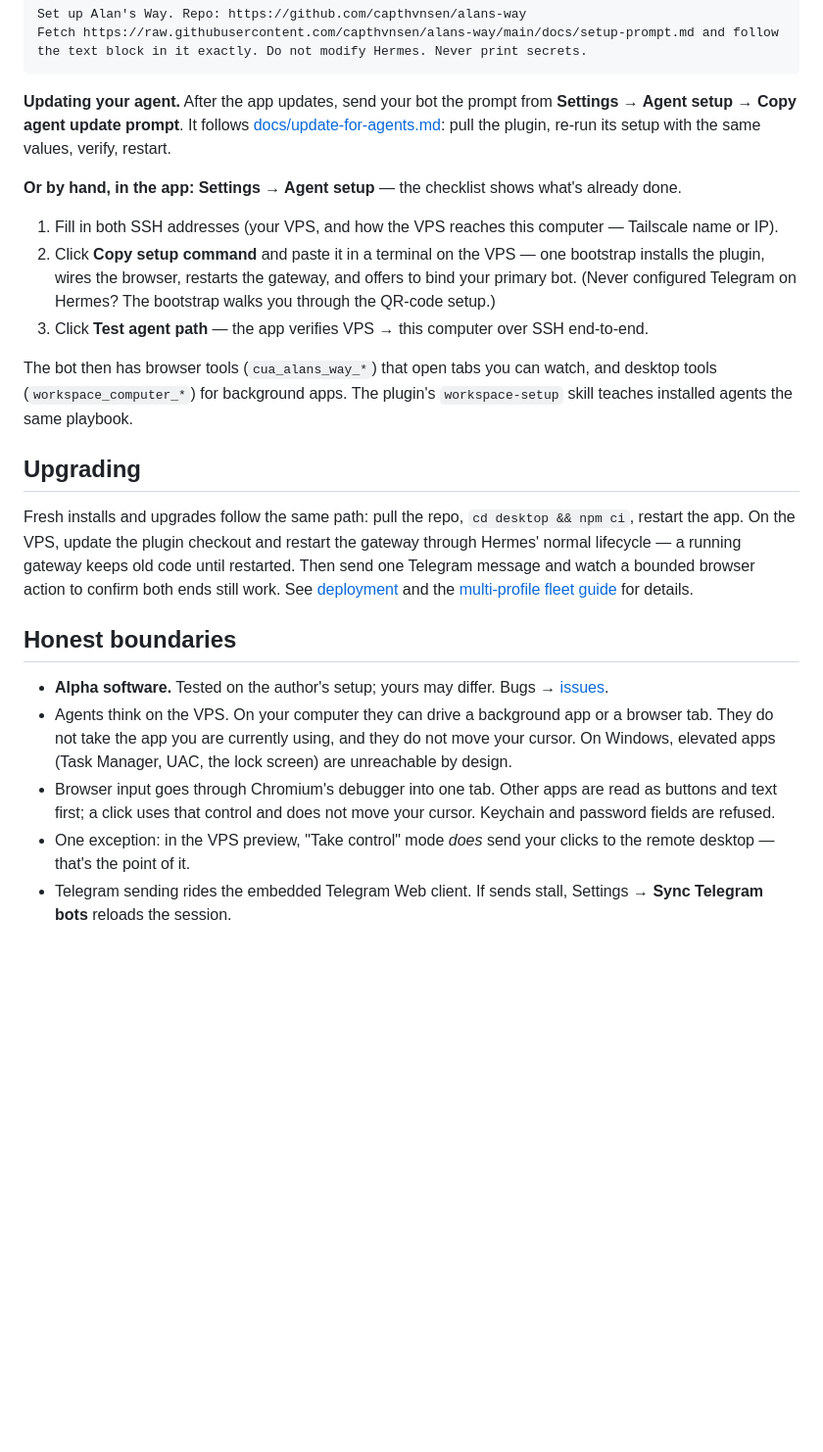
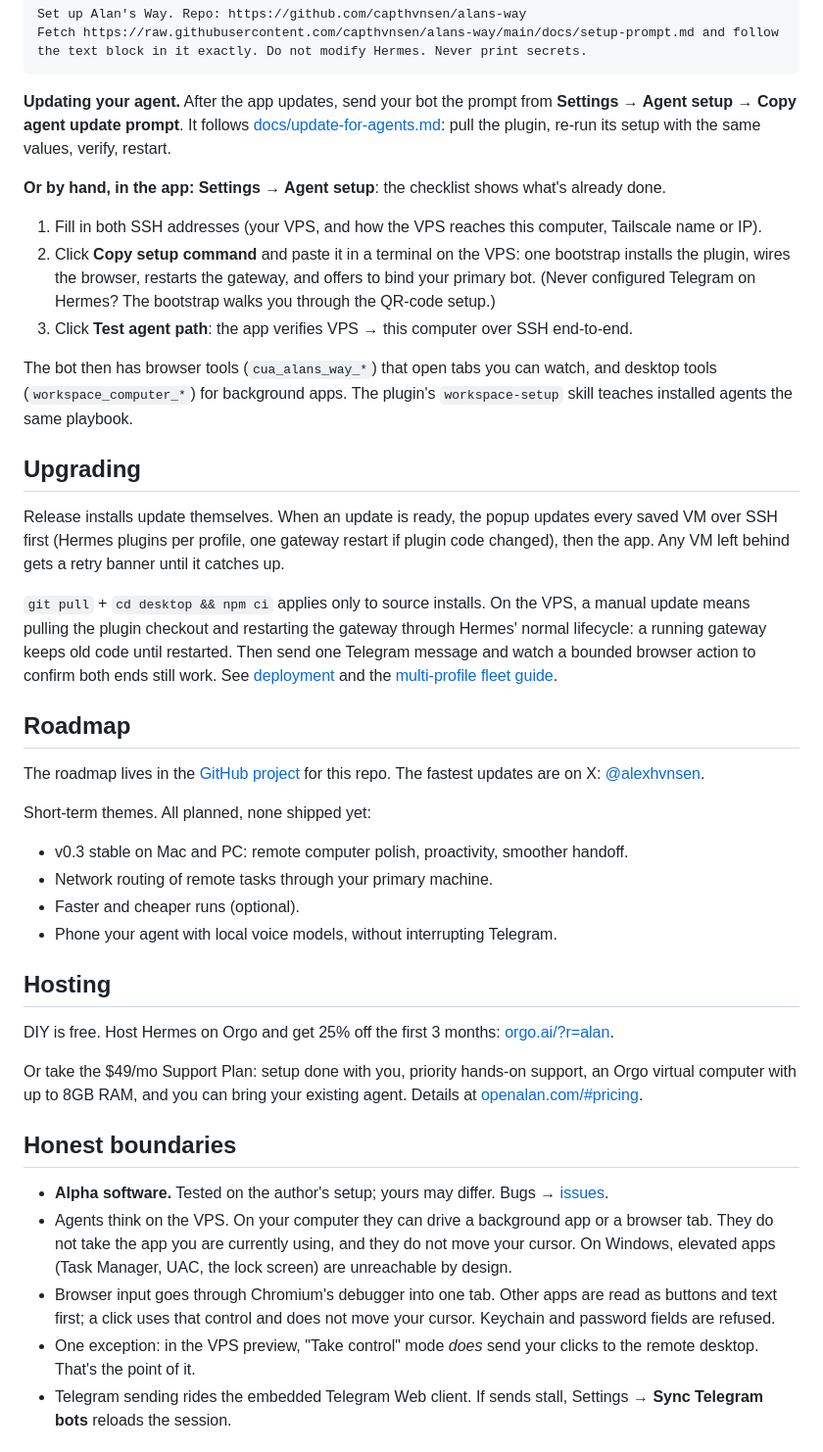
Before and after one commit to capthvnsen/alans-way, a Markdown page: README.md, the part around one of its changes. Shown at 98% size. Rendered like a GitHub page; blank space fills up the shorter version.

```diff
--- a/README.md
+++ b/README.md
@@ -95,25 +96,44 @@ Fetch https://raw.githubusercontent.com/capthvnsen/alans-way/main/docs/setup-pro
 
 **Updating your agent.** After the app updates, send your bot the prompt from **Settings → Agent setup → Copy agent update prompt**. It follows [docs/update-for-agents.md](docs/update-for-agents.md): pull the plugin, re-run its setup with the same values, verify, restart.
 
-**Or by hand, in the app:** **Settings → Agent setup** — the checklist shows what's already done.
+**Or by hand, in the app:** **Settings → Agent setup**: the checklist shows what's already done.
 
-1. Fill in both SSH addresses (your VPS, and how the VPS reaches this computer — Tailscale name or IP).
-2. Click **Copy setup command** and paste it in a terminal on the VPS — one bootstrap installs the plugin, wires the browser, restarts the gateway, and offers to bind your primary bot. (Never configured Telegram on Hermes? The bootstrap walks you through the QR-code setup.)
-3. Click **Test agent path** — the app verifies VPS → this computer over SSH end-to-end.
+1. Fill in both SSH addresses (your VPS, and how the VPS reaches this computer, Tailscale name or IP).
+2. Click **Copy setup command** and paste it in a terminal on the VPS: one bootstrap installs the plugin, wires the browser, restarts the gateway, and offers to bind your primary bot. (Never configured Telegram on Hermes? The bootstrap walks you through the QR-code setup.)
+3. Click **Test agent path**: the app verifies VPS → this computer over SSH end-to-end.
 
 The bot then has browser tools (`cua_alans_way_*`) that open tabs you can watch, and desktop tools (`workspace_computer_*`) for background apps.
 The plugin's `workspace-setup` skill teaches installed agents the same playbook.
 
 ## Upgrading
 
-Fresh installs and upgrades follow the same path: pull the repo, `cd desktop && npm ci`, restart the app. On the VPS, update the plugin checkout and restart the gateway through Hermes' normal lifecycle — a running gateway keeps old code until restarted. Then send one Telegram message and watch a bounded browser action to confirm both ends still work. See [deployment](docs/deployment.md) and the [multi-profile fleet guide](docs/agent-setup.md) for details.
+Release installs update themselves. When an update is ready, the popup updates every saved VM over SSH first (Hermes plugins per profile, one gateway restart if plugin code changed), then the app. Any VM left behind gets a retry banner until it catches up.
+
+`git pull` + `cd desktop && npm ci` applies only to source installs. On the VPS, a manual update means pulling the plugin checkout and restarting the gateway through Hermes' normal lifecycle: a running gateway keeps old code until restarted. Then send one Telegram message and watch a bounded browser action to confirm both ends still work. See [deployment](docs/deployment.md) and the [multi-profile fleet guide](docs/agent-setup.md).
+
+## Roadmap
+
+The roadmap lives in the [GitHub project](https://github.com/capthvnsen/alans-way/projects) for this repo. The fastest updates are on X: [@alexhvnsen](https://x.com/alexhvnsen).
+
+Short-term themes. All planned, none shipped yet:
+
+- v0.3 stable on Mac and PC: remote computer polish, proactivity, smoother handoff.
+- Network routing of remote tasks through your primary machine.
+- Faster and cheaper runs (optional).
+- Phone your agent with local voice models, without interrupting Telegram.
+
+## Hosting
+
+DIY is free. Host Hermes on Orgo and get 25% off the first 3 months: [orgo.ai/?r=alan](https://orgo.ai/?r=alan).
+
+Or take the $49/mo Support Plan: setup done with you, priority hands-on support, an Orgo virtual computer with up to 8GB RAM, and you can bring your existing agent. Details at [openalan.com/#pricing](https://openalan.com/#pricing).
 
 ## Honest boundaries
 
 - **Alpha software.** Tested on the author's setup; yours may differ. Bugs → [issues](https://github.com/capthvnsen/alans-way/issues).
 - Agents think on the VPS. On your computer they can drive a background app or a browser tab. They do not take the app you are currently using, and they do not move your cursor. On Windows, elevated apps (Task Manager, UAC, the lock screen) are unreachable by design.
 - Browser input goes through Chromium's debugger into one tab. Other apps are read as buttons and text first; a click uses that control and does not move your cursor. Keychain and password fields are refused.
-- One exception: in the VPS preview, "Take control" mode *does* send your clicks to the remote desktop — that's the point of it.
+- One exception: in the VPS preview, "Take control" mode *does* send your clicks to the remote desktop. That's the point of it.
 - Telegram sending rides the embedded Telegram Web client. If sends stall, Settings → **Sync Telegram bots** reloads the session.
 
 ## Development
```
Also changed, not shown: other parts of README.md (+27 -26 lines).
